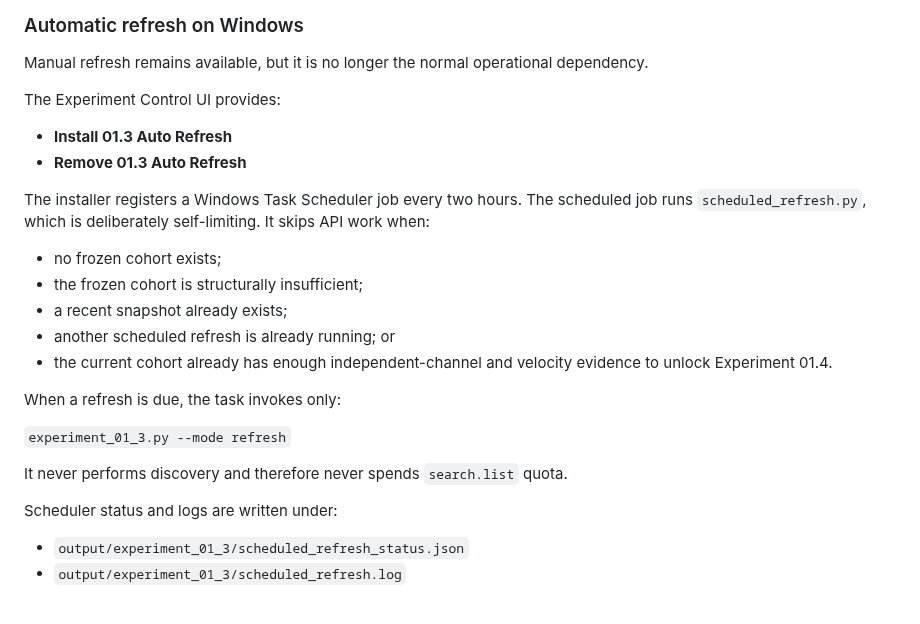
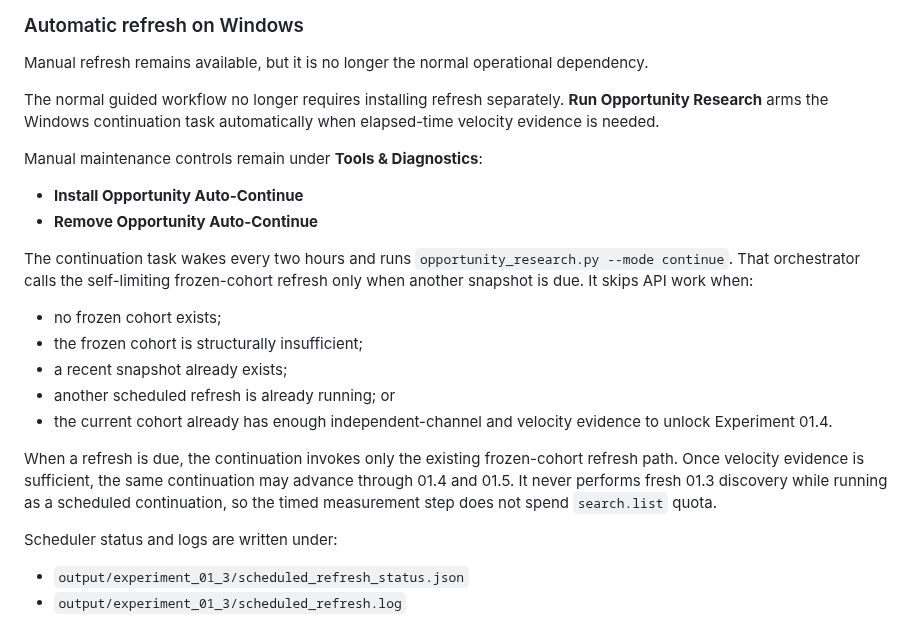
Before and after one commit to Rasatabula1971/Youtube-Production, a Markdown page: experiment_01_discovery/EXPERIMENT_01_3.md, the part around the change. Drawn GitHub-style.

Commit message:
Update 01.3 docs for guided continuation

```diff
--- a/experiment_01_discovery/EXPERIMENT_01_3.md
+++ b/experiment_01_discovery/EXPERIMENT_01_3.md
@@ -149,14 +149,19 @@ Refresh mode:
 Manual refresh remains available, but it is no longer the normal operational
 dependency.
 
-The Experiment Control UI provides:
+The normal guided workflow no longer requires installing refresh separately.
+**Run Opportunity Research** arms the Windows continuation task automatically
+when elapsed-time velocity evidence is needed.
 
-- **Install 01.3 Auto Refresh**
-- **Remove 01.3 Auto Refresh**
+Manual maintenance controls remain under **Tools & Diagnostics**:
 
-The installer registers a Windows Task Scheduler job every two hours. The
-scheduled job runs `scheduled_refresh.py`, which is deliberately self-limiting.
-It skips API work when:
+- **Install Opportunity Auto-Continue**
+- **Remove Opportunity Auto-Continue**
+
+The continuation task wakes every two hours and runs
+`opportunity_research.py --mode continue`. That orchestrator calls the
+self-limiting frozen-cohort refresh only when another snapshot is due. It skips
+API work when:
 
 - no frozen cohort exists;
 - the frozen cohort is structurally insufficient;
@@ -165,11 +170,11 @@ It skips API work when:
 - the current cohort already has enough independent-channel and velocity
   evidence to unlock Experiment 01.4.
 
-When a refresh is due, the task invokes only:
-
-`experiment_01_3.py --mode refresh`
-
-It never performs discovery and therefore never spends `search.list` quota.
+When a refresh is due, the continuation invokes only the existing frozen-cohort
+refresh path. Once velocity evidence is sufficient, the same continuation may
+advance through 01.4 and 01.5. It never performs fresh 01.3 discovery while
+running as a scheduled continuation, so the timed measurement step does not
+spend `search.list` quota.
 
 Scheduler status and logs are written under:
 
```
